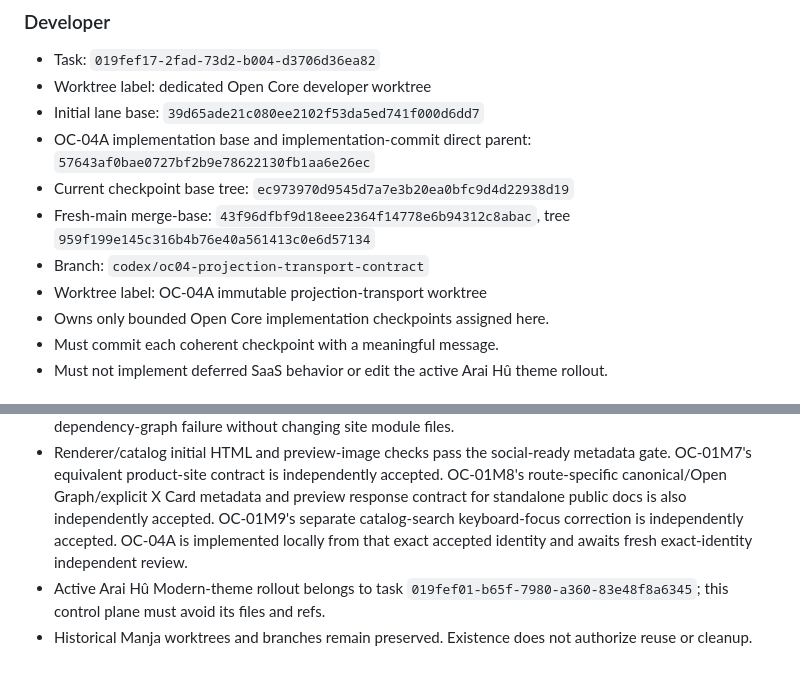
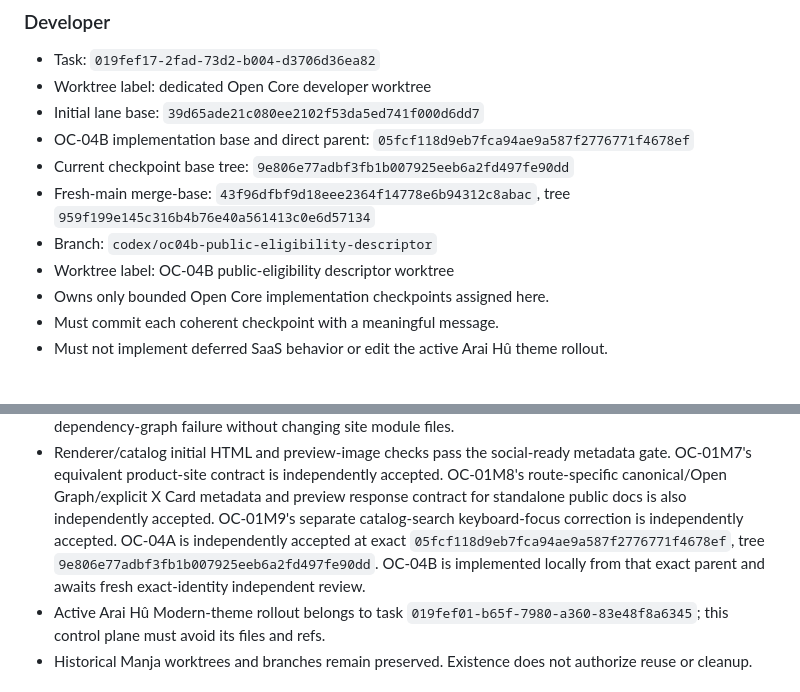
Before and after one commit to araihu/manja, a Markdown page: goal.md, 2 parts joined by grey strips. Drawn GitHub-style.

```diff
--- a/goal.md
+++ b/goal.md
@@ -51,15 +51,15 @@ not implement hosted product behavior speculatively.
 - Task: `019fef17-2fad-73d2-b004-d3706d36ea82`
 - Worktree label: dedicated Open Core developer worktree
 - Initial lane base: `39d65ade21c080ee2102f53da5ed741f000d6dd7`
-- OC-04A implementation base and implementation-commit direct parent:
-  `57643af0bae0727bf2b9e78622130fb1aa6e26ec`
+- OC-04B implementation base and direct parent:
+  `05fcf118d9eb7fca94ae9a587f2776771f4678ef`
 - Current checkpoint base tree:
-  `ec973970d9545d7a7e3b20ea0bfc9d4d22938d19`
+  `9e806e77adbf3fb1b007925eeb6a2fd497fe90dd`
 - Fresh-main merge-base:
   `43f96dfbf9d18eee2364f14778e6b94312c8abac`, tree
   `959f199e145c316b4b76e40a561413c0e6d57134`
-- Branch: `codex/oc04-projection-transport-contract`
-- Worktree label: OC-04A immutable projection-transport worktree
+- Branch: `codex/oc04b-public-eligibility-descriptor`
+- Worktree label: OC-04B public-eligibility descriptor worktree
 - Owns only bounded Open Core implementation checkpoints assigned here.
 - Must commit each coherent checkpoint with a meaningful message.
 - Must not implement deferred SaaS behavior or edit the active Arai Hû theme
@@ -429,9 +449,10 @@ not implement hosted product behavior speculatively.
   accepted. OC-01M8's route-specific canonical/Open Graph/explicit X Card
   metadata and preview response contract for standalone public docs is also
   independently accepted. OC-01M9's separate catalog-search keyboard-focus
-  correction is independently accepted. OC-04A is implemented locally from
-  that exact accepted identity and awaits fresh exact-identity independent
-  review.
+  correction is independently accepted. OC-04A is independently accepted at
+  exact `05fcf118d9eb7fca94ae9a587f2776771f4678ef`, tree
+  `9e806e77adbf3fb1b007925eeb6a2fd497fe90dd`. OC-04B is implemented locally
+  from that exact parent and awaits fresh exact-identity independent review.
 - Active Arai Hû Modern-theme rollout belongs to task
   `019fef01-b65f-7980-a360-83e48f8a6345`; this control plane must avoid its
   files and refs.
```
Also changed, not shown: other parts of goal.md (+36 -14 lines).
